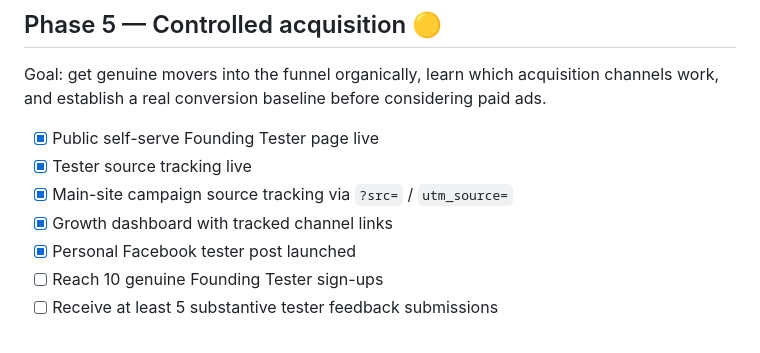
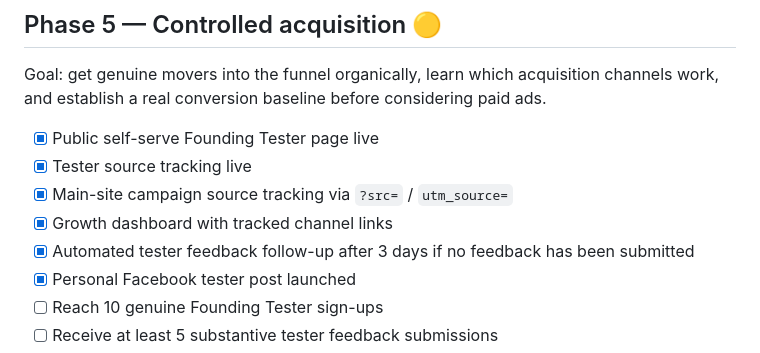
Before and after one commit to paulmcdonagh001-png/homefirst90, a Markdown page: LAUNCH_CHECKLIST.md, the part around the change. GitHub-like rendering.

Commit message:
Record automated tester follow-up in Phase 5

```diff
--- a/LAUNCH_CHECKLIST.md
+++ b/LAUNCH_CHECKLIST.md
@@ -86,6 +86,7 @@ Goal: get genuine movers into the funnel organically, learn which acquisition ch
 - [x] Tester source tracking live
 - [x] Main-site campaign source tracking via `?src=` / `utm_source=`
 - [x] Growth dashboard with tracked channel links
+- [x] Automated tester feedback follow-up after 3 days if no feedback has been submitted
 - [x] Personal Facebook tester post launched
 - [ ] Reach 10 genuine Founding Tester sign-ups
 - [ ] Receive at least 5 substantive tester feedback submissions
```
